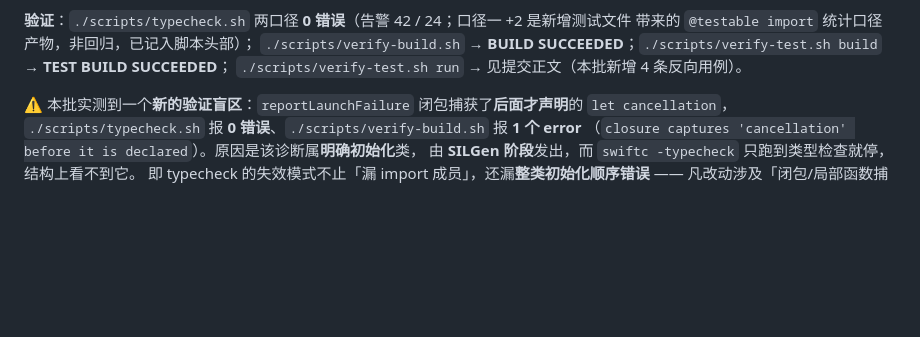
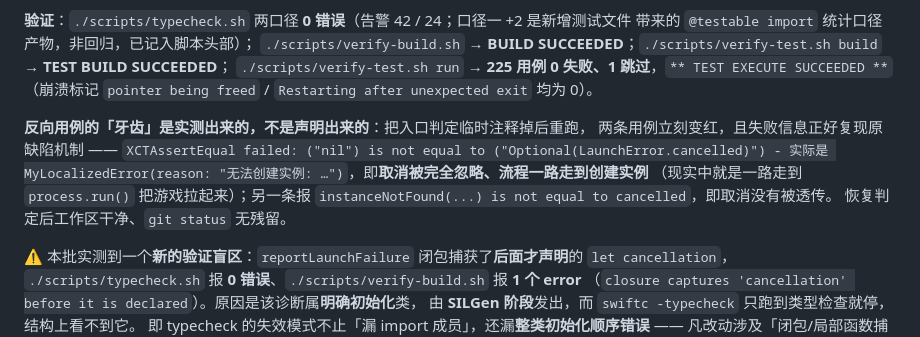
Before and after one commit to asdfasdfasdfasdfasdf111/SL, a Markdown page: CHANGELOG.md, the part around the change. GitHub-like rendering; blank space fills up the shorter version.

Commit message:
docs: CHANGELOG 补记反向用例的实测证据（摘掉修复后用例确实变红）

```diff
--- a/CHANGELOG.md
+++ b/CHANGELOG.md
@@ -48,7 +48,16 @@
 **验证**：`./scripts/typecheck.sh` 两口径 **0 错误**（告警 42 / 24；口径一 +2 是新增测试文件
 带来的 `@testable import` 统计口径产物，非回归，已记入脚本头部）；
 `./scripts/verify-build.sh` → **BUILD SUCCEEDED**；`./scripts/verify-test.sh build` → **TEST BUILD SUCCEEDED**；
-`./scripts/verify-test.sh run` → 见提交正文（本批新增 4 条反向用例）。
+`./scripts/verify-test.sh run` → **225 用例 0 失败、1 跳过**，`** TEST EXECUTE SUCCEEDED **`
+（崩溃标记 `pointer being freed` / `Restarting after unexpected exit` 均为 0）。
+
+**反向用例的「牙齿」是实测出来的，不是声明出来的**：把入口判定临时注释掉后重跑，
+两条用例立刻变红，且失败信息正好复现原缺陷机制 ——
+`XCTAssertEqual failed: ("nil") is not equal to ("Optional(LaunchError.cancelled)") -
+实际是 MyLocalizedError(reason: "无法创建实例: …")`，即**取消被完全忽略、流程一路走到创建实例**
+（现实中就是一路走到 `process.run()` 把游戏拉起来）；另一条报
+`instanceNotFound(...) is not equal to cancelled`，即取消没有被透传。
+恢复判定后工作区干净、`git status` 无残留。
 
 ⚠️ 本批实测到一个**新的验证盲区**：`reportLaunchFailure` 闭包捕获了**后面才声明**的 `let cancellation`，
 `./scripts/typecheck.sh` 报 **0 错误**、`./scripts/verify-build.sh` 报 **1 个 error**
```
